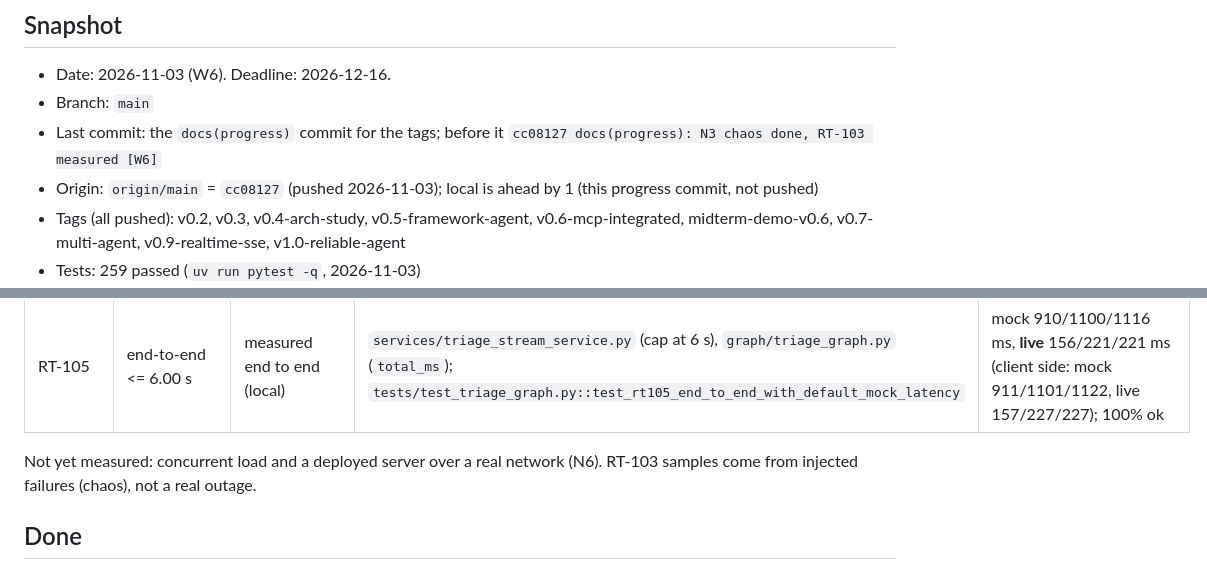
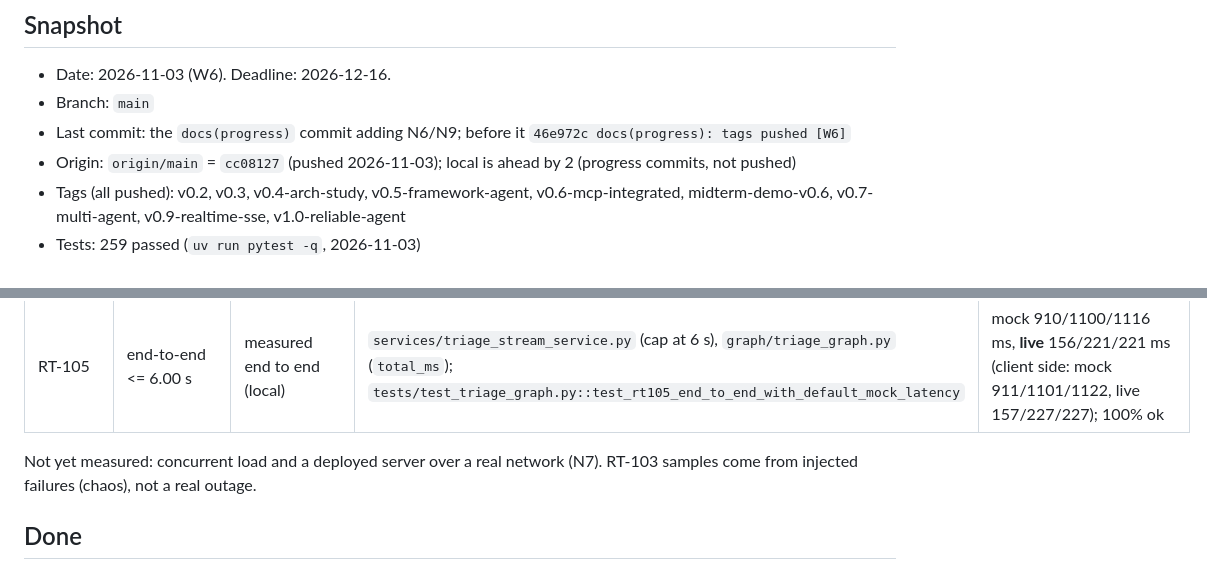
Before and after one commit to brave0926/EM-Project, a Markdown page: PROGRESS.md, 2 parts joined by grey strips. Drawn GitHub-style.

```diff
--- a/PROGRESS.md
+++ b/PROGRESS.md
@@ -7,8 +7,8 @@ If this file and the repo disagree, the repo wins. No keys, tokens, personal dat
 
 - Date: 2026-11-03 (W6). Deadline: 2026-12-16.
 - Branch: `main`
-- Last commit: the `docs(progress)` commit for the tags; before it `cc08127 docs(progress): N3 chaos done, RT-103 measured [W6]`
-- Origin: `origin/main` = `cc08127` (pushed 2026-11-03); local is ahead by 1 (this progress commit, not pushed)
+- Last commit: the `docs(progress)` commit adding N6/N9; before it `46e972c docs(progress): tags pushed [W6]`
+- Origin: `origin/main` = `cc08127` (pushed 2026-11-03); local is ahead by 2 (progress commits, not pushed)
 - Tags (all pushed): v0.2, v0.3, v0.4-arch-study, v0.5-framework-agent, v0.6-mcp-integrated, midterm-demo-v0.6, v0.7-multi-agent, v0.9-realtime-sse, v1.0-reliable-agent
 - Tests: 259 passed (`uv run pytest -q`, 2026-11-03)
 - Working tree: clean after the progress commit (local-only files are gitignored: `.env`, `em_fallback.db`, `.idea/`)
@@ -28,7 +28,7 @@ mock n=30 (`docs/measurements/2026-11-03-mock.md`), live n=10 (`docs/measurement
 | RT-104 | data > 180 min = UNCERTAIN | implemented (rule, not latency) | `services/freshness.py`, `models/domain.py`; `tests/test_models.py::test_uncertain_after_180_min`, `tests/test_fallback.py::test_old_cache_is_uncertain` | n/a |
 | RT-105 | end-to-end <= 6.00 s | measured end to end (local) | `services/triage_stream_service.py` (cap at 6 s), `graph/triage_graph.py` (`total_ms`); `tests/test_triage_graph.py::test_rt105_end_to_end_with_default_mock_latency` | mock 910/1100/1116 ms, **live** 156/221/221 ms (client side: mock 911/1101/1122, live 157/227/227); 100% ok |
 
-Not yet measured: concurrent load and a deployed server over a real network (N6). RT-103 samples come from injected failures (chaos), not a real outage.
+Not yet measured: concurrent load and a deployed server over a real network (N7). RT-103 samples come from injected failures (chaos), not a real outage.
 
 ## Done
 
```
Also changed, not shown: other parts of PROGRESS.md (+19 -12 lines).
